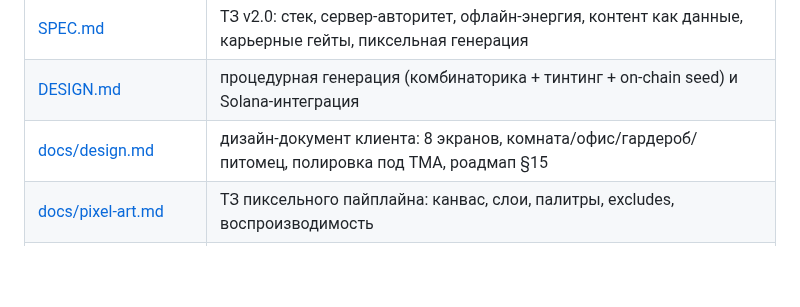
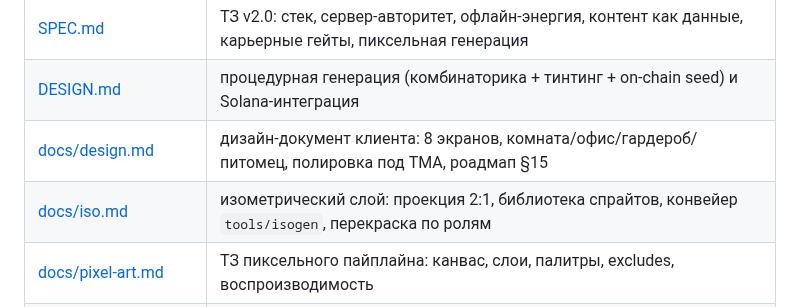
Before and after one commit to rabot1ga/Itsim, a Markdown page: README.md, the part around the change. Drawn GitHub-style; blank space fills up the shorter version.

Commit message:
docs/iso.md: описание изометрического слоя и конвейера ассетов
Co-authored-by: arena-agent <297053741+arena-agent@users.noreply.github.com>

```diff
--- a/README.md
+++ b/README.md
@@ -622,6 +622,7 @@ CI — [`ci/github-actions-ci.yml`](ci/github-actions-ci.yml) (скопируй
 | [SPEC.md](SPEC.md) | ТЗ v2.0: стек, сервер-авторитет, офлайн-энергия, контент как данные, карьерные гейты, пиксельная генерация |
 | [DESIGN.md](DESIGN.md) | процедурная генерация (комбинаторика + тинтинг + on-chain seed) и Solana-интеграция |
 | [docs/design.md](docs/design.md) | дизайн-документ клиента: 8 экранов, комната/офис/гардероб/питомец, полировка под TMA, роадмап §15 |
+| [docs/iso.md](docs/iso.md) | изометрический слой: проекция 2:1, библиотека спрайтов, конвейер `tools/isogen`, перекраска по ролям |
 | [docs/pixel-art.md](docs/pixel-art.md) | ТЗ пиксельного пайплайна: канвас, слои, палитры, excludes, воспроизводимость |
 | [docs/deploy.md](docs/deploy.md) | деплой: переменные окружения, systemd/nginx, вебхуки Stars, бэкапы, GDPR, чек-лист релиза |
 | [ANALYSIS-2026-09-07.md](ANALYSIS-2026-09-07.md) | аудит проекта на живой сборке: архитектура, баги, риски, late-game баланс |
```
Also changed, not shown: docs/iso.md (added, +87 -0 lines), docs/assets/iso-rooms.png (added).
